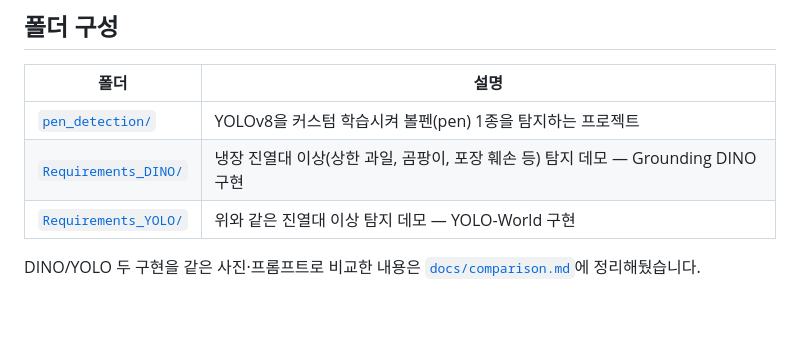
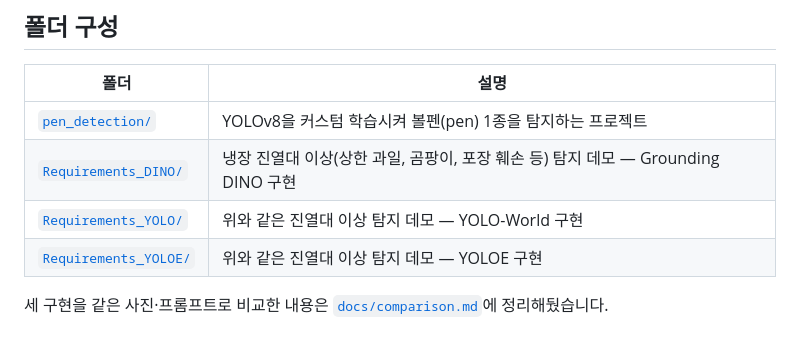
Before and after one commit to Gugaeun/Vision_ai, a Markdown page: README.md, the part around the change. GitHub-like rendering; blank space fills up the shorter version.

```diff
--- a/README.md
+++ b/README.md
@@ -9,5 +9,6 @@ Vision AI 실습 프로젝트 모음 저장소입니다. 프로젝트별로 폴
 | [`pen_detection/`](pen_detection) | YOLOv8을 커스텀 학습시켜 볼펜(pen) 1종을 탐지하는 프로젝트 |
 | [`Requirements_DINO/`](Requirements_DINO) | 냉장 진열대 이상(상한 과일, 곰팡이, 포장 훼손 등) 탐지 데모 — Grounding DINO 구현 |
 | [`Requirements_YOLO/`](Requirements_YOLO) | 위와 같은 진열대 이상 탐지 데모 — YOLO-World 구현 |
+| [`Requirements_YOLOE/`](Requirements_YOLOE) | 위와 같은 진열대 이상 탐지 데모 — YOLOE 구현 |
 
-DINO/YOLO 두 구현을 같은 사진·프롬프트로 비교한 내용은 [`docs/comparison.md`](docs/comparison.md)에 정리해뒀습니다.
+세 구현을 같은 사진·프롬프트로 비교한 내용은 [`docs/comparison.md`](docs/comparison.md)에 정리해뒀습니다.
```
Also changed, not shown: Requirements_YOLOE/README.md (added, +33 -0 lines), docs/comparison.md (+14 -14 lines), Requirements_YOLOE/docs/images/detect-result.png (added), 3 other files.
